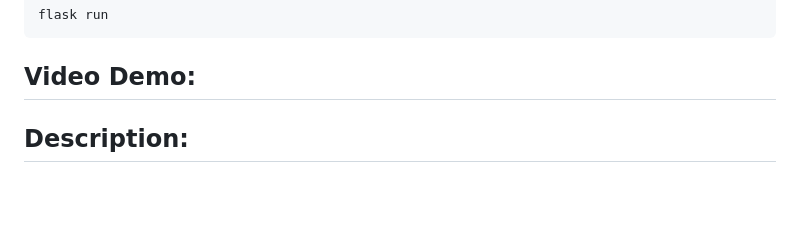
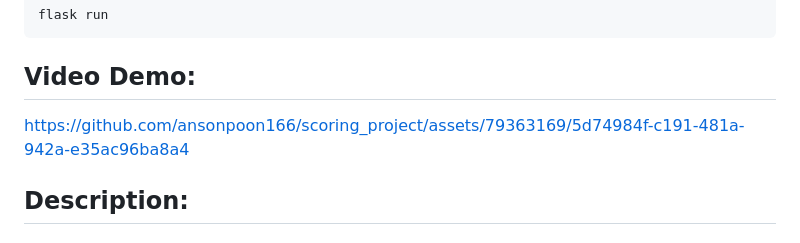
Before and after one commit to ansonpoon166/scoring_project, a Markdown page: README.md, the part around the change. Rendered like a GitHub page; blank space fills up the shorter version.

````diff
--- a/README.md
+++ b/README.md
@@ -19,6 +19,10 @@ flask run
 ```
 
 ## Video Demo:
+
+
+https://github.com/ansonpoon166/scoring_project/assets/79363169/5d74984f-c191-481a-942a-e35ac96ba8a4
+
 
 
 ## Description:
````
